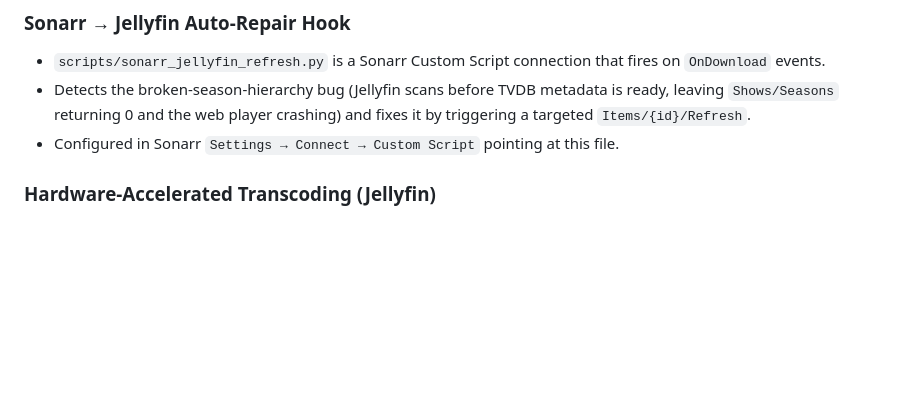
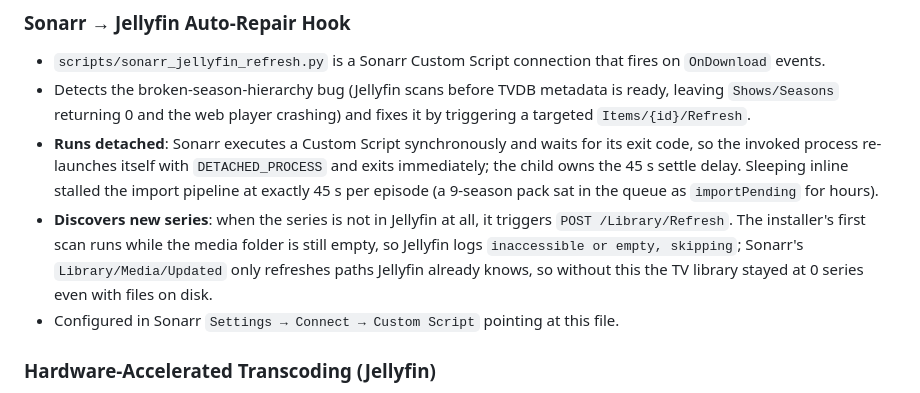
Before and after one commit to viperaxz/torrents-arr-us, a Markdown page: TECHNICAL_OVERVIEW.md, the part around the change. GitHub-like rendering; blank space fills up the shorter version.

Commit message:
docs(hook): document detached execution and library-refresh fallback

```diff
--- a/TECHNICAL_OVERVIEW.md
+++ b/TECHNICAL_OVERVIEW.md
@@ -188,6 +188,8 @@ CrowdSec splits into two independent components, and **both are required** — t
 ### Sonarr → Jellyfin Auto-Repair Hook
 - `scripts/sonarr_jellyfin_refresh.py` is a Sonarr Custom Script connection that fires on `OnDownload` events.
 - Detects the broken-season-hierarchy bug (Jellyfin scans before TVDB metadata is ready, leaving `Shows/Seasons` returning 0 and the web player crashing) and fixes it by triggering a targeted `Items/{id}/Refresh`.
+- **Runs detached**: Sonarr executes a Custom Script synchronously and waits for its exit code, so the invoked process re-launches itself with `DETACHED_PROCESS` and exits immediately; the child owns the 45 s settle delay. Sleeping inline stalled the import pipeline at exactly 45 s per episode (a 9-season pack sat in the queue as `importPending` for hours).
+- **Discovers new series**: when the series is not in Jellyfin at all, it triggers `POST /Library/Refresh`. The installer's first scan runs while the media folder is still empty, so Jellyfin logs `inaccessible or empty, skipping`; Sonarr's `Library/Media/Updated` only refreshes paths Jellyfin already knows, so without this the TV library stayed at 0 series even with files on disk.
 - Configured in Sonarr `Settings → Connect → Custom Script` pointing at this file.
 
 ### Hardware-Accelerated Transcoding (Jellyfin)
```
